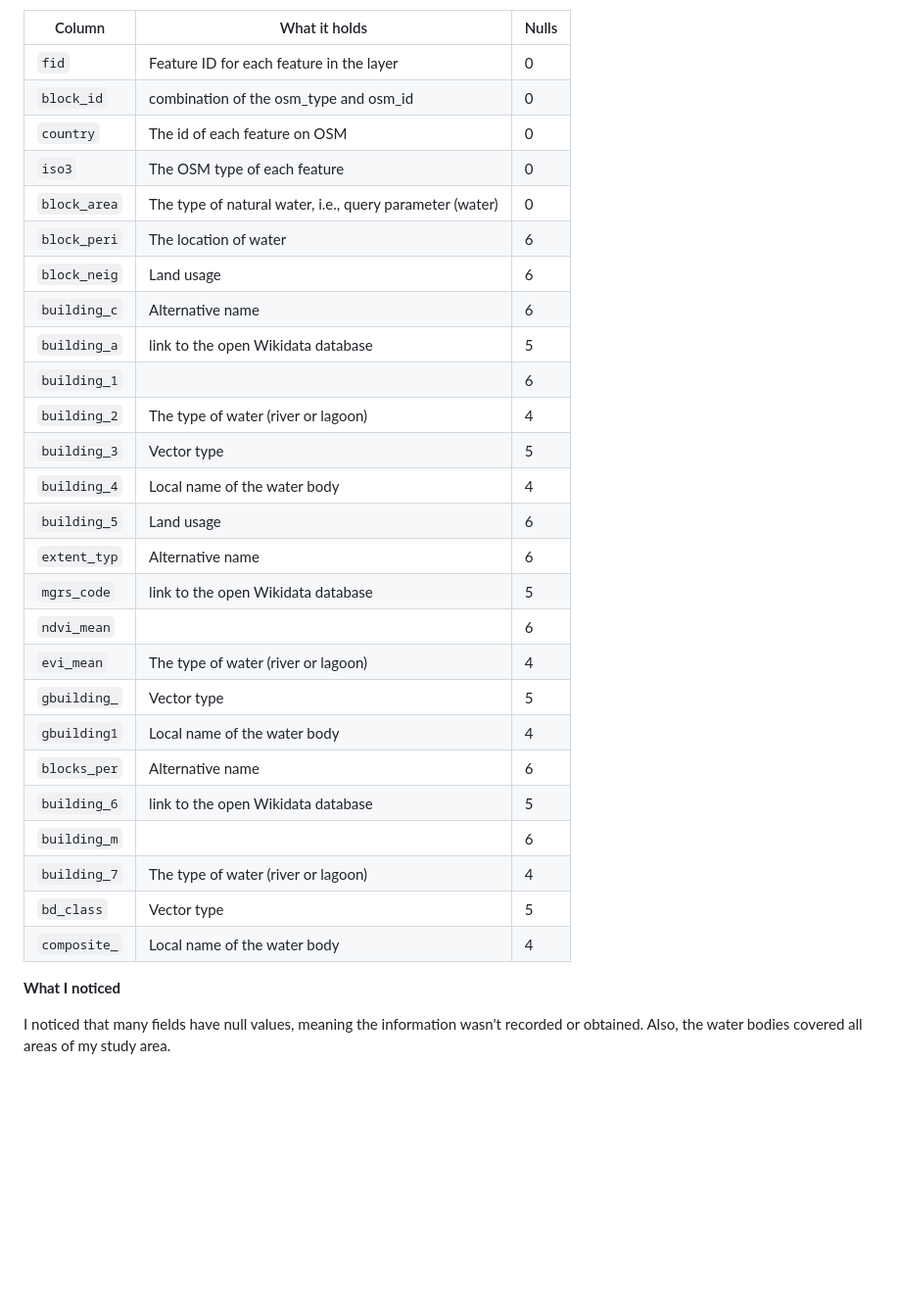
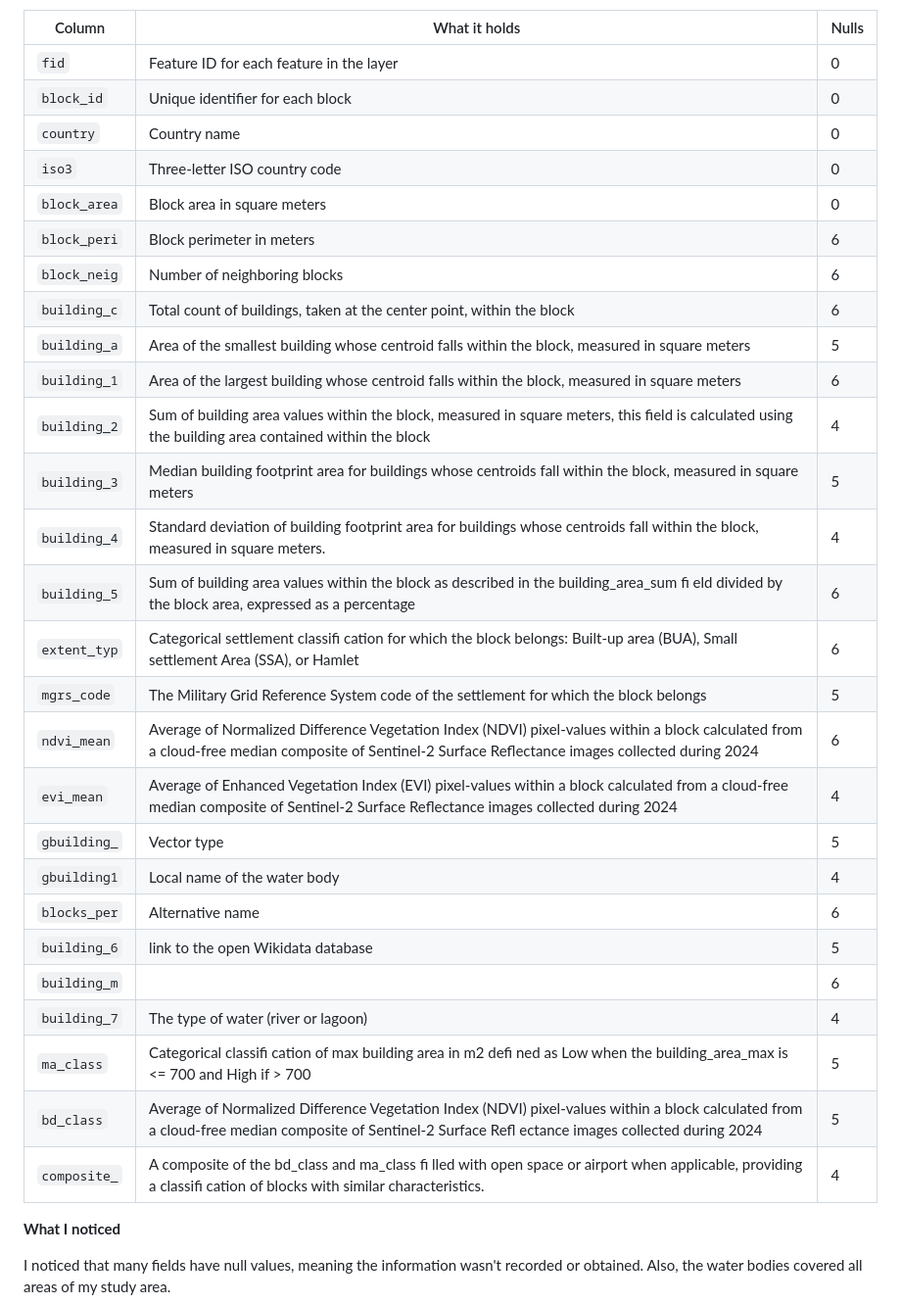
Before and after one commit to Isadragon18/geodev-lab-project, a Markdown page: docs/02-data-notes.md, the part around the change. Shown at 98% size. GitHub-like rendering; blank space fills up the shorter version.

Commit message:
Revise column descriptions in data notes
Updated field descriptions in data notes for clarity and accuracy.

```diff
--- a/docs/02-data-notes.md
+++ b/docs/02-data-notes.md
@@ -129,31 +129,32 @@ Also, the water bodies covered all areas of my study area.
 | Column | What it holds | Nulls |
 |---|---|---|
 | `fid` | Feature ID for each feature in the layer | 0 |
-| `block_id` | combination of the osm_type and osm_id | 0 |
-| `country` | The id of each feature on OSM | 0 |
-| `iso3` | The OSM type of each feature | 0 |
-| `block_area` | The type of natural water, i.e., query parameter (water) | 0 |
-| `block_peri` | The location of water | 6 |
-| `block_neig` | Land usage | 6 |
-| `building_c` | Alternative name | 6 |
-| `building_a` | link to the open Wikidata database | 5 |
-| `building_1` |  | 6 |
-| `building_2` | The type of water (river or lagoon) | 4 |
-| `building_3` | Vector type | 5 |
-| `building_4` | Local name of the water body | 4 |
-| `building_5` | Land usage | 6 |
-| `extent_typ` | Alternative name | 6 |
-| `mgrs_code` | link to the open Wikidata database | 5 |
-| `ndvi_mean` |  | 6 |
-| `evi_mean` | The type of water (river or lagoon) | 4 |
+| `block_id` | Unique identifier for each block | 0 |
+| `country` | Country name | 0 |
+| `iso3` | Three-letter ISO country code | 0 |
+| `block_area` | Block area in square meters | 0 |
+| `block_peri` | Block perimeter in meters | 6 |
+| `block_neig` | Number of neighboring blocks | 6 |
+| `building_c` | Total count of buildings, taken at the center point, within the block | 6 |
+| `building_a` | Area of the smallest building whose centroid falls within the block, measured in square meters | 5 |
+| `building_1` | Area of the largest building whose centroid falls within the block, measured in square meters | 6 |
+| `building_2` | Sum of building area values within the block, measured in square meters, this field is calculated using the building area contained within the block | 4 |
+| `building_3` | Median building footprint area for buildings whose centroids fall within the block, measured in square meters | 5 |
+| `building_4` | Standard deviation of building footprint area for buildings whose centroids fall within the block, measured in square meters. | 4 |
+| `building_5` | Sum of building area values within the block as described in the building_area_sum fi eld divided by the block area, expressed as a percentage | 6 |
+| `extent_typ` | Categorical settlement classifi cation for which the block belongs: Built-up area (BUA), Small settlement Area (SSA), or Hamlet | 6 |
+| `mgrs_code` | The Military Grid Reference System code of the settlement for which the block belongs | 5 |
+| `ndvi_mean` | Average of Normalized Difference Vegetation Index (NDVI) pixel-values within a block calculated from a cloud-free median composite of Sentinel-2 Surface Reflectance images collected during 2024 | 6 |
+| `evi_mean` | Average of Enhanced Vegetation Index (EVI) pixel-values within a block calculated from a cloud-free median composite of Sentinel-2 Surface Reflectance images collected during 2024 | 4 |
 | `gbuilding_` | Vector type | 5 |
 | `gbuilding1` | Local name of the water body | 4 |
 | `blocks_per` | Alternative name | 6 |
 | `building_6` | link to the open Wikidata database | 5 |
 | `building_m` |  | 6 |
 | `building_7` | The type of water (river or lagoon) | 4 |
-| `bd_class` | Vector type | 5 |
-| `composite_` | Local name of the water body | 4 |
+| `ma_class` | Categorical classifi cation of max building area in m2 defi ned as Low when the building_area_max is <= 700 and High if > 700 | 5 |
+| `bd_class` | Average of Normalized Difference Vegetation Index (NDVI) pixel-values within a block calculated from a cloud-free median composite of Sentinel-2 Surface Refl ectance images collected during 2024 | 5 |
+| `composite_` | A composite of the bd_class and ma_class fi lled with open space or airport when applicable, providing a classifi cation of blocks with similar characteristics. | 4 |
 
 **What I noticed**
 
```
